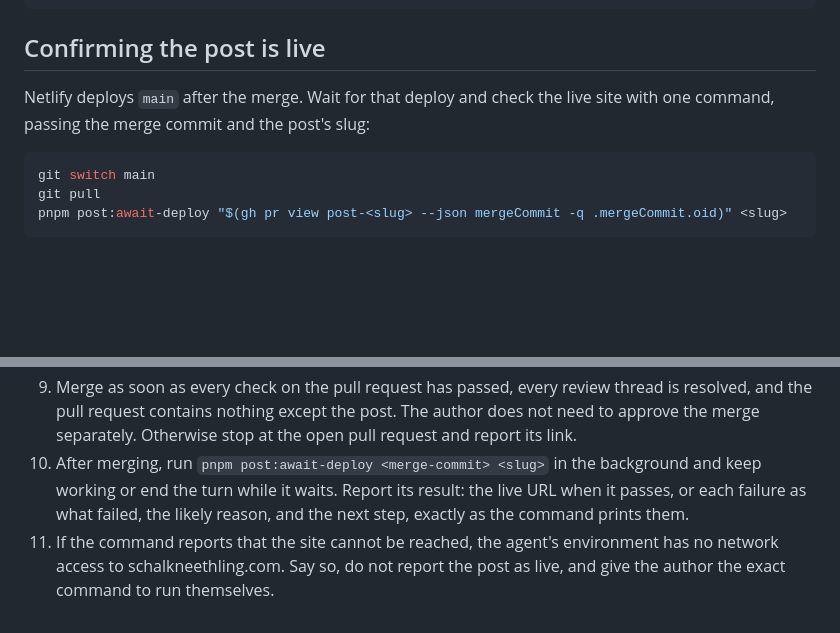
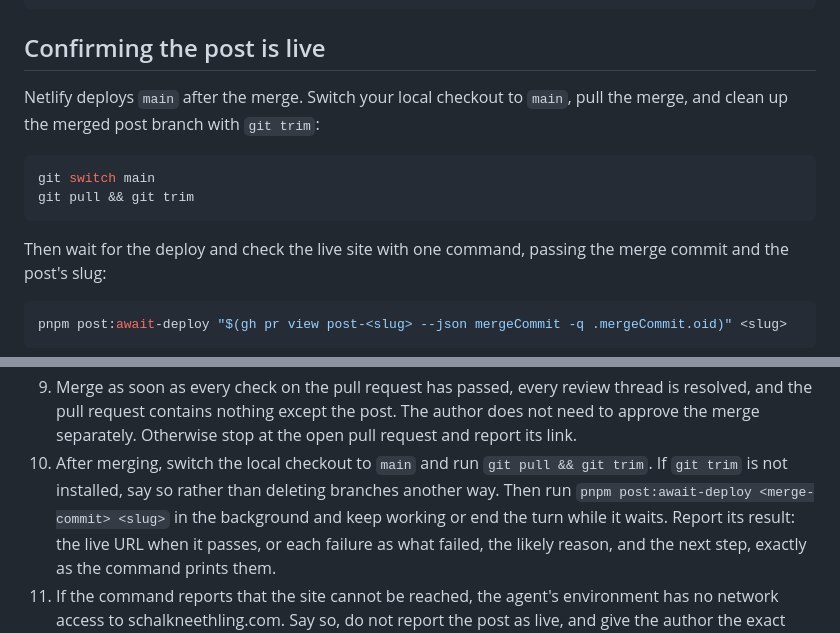
Before and after one commit to schalkneethling/schalkneethling.com, a Markdown page: docs/publishing-posts.md, 2 parts joined by grey strips. GitHub-like rendering; blank space fills up the shorter version.

Commit message:
Add switching to main and git trim after merging a post
Co-Authored-By: Claude Opus 5.5 <noreply@anthropic.com>
Claude-Session: https://claude.ai/code/session_01Dvx9jhhVPCKav6evJNEz9H

````diff
--- a/docs/publishing-posts.md
+++ b/docs/publishing-posts.md
@@ -103,12 +103,18 @@ gh pr merge --merge
 
 ## Confirming the post is live
 
-Netlify deploys `main` after the merge. Wait for that deploy and check the
-live site with one command, passing the merge commit and the post's slug:
+Netlify deploys `main` after the merge. Switch your local checkout to `main`,
+pull the merge, and clean up the merged post branch with `git trim`:
 
 ```sh
 git switch main
-git pull
+git pull && git trim
+```
+
+Then wait for the deploy and check the live site with one command, passing the
+merge commit and the post's slug:
+
+```sh
 pnpm post:await-deploy "$(gh pr view post-<slug> --json mergeCommit -q .mergeCommit.oid)" <slug>
 ```
 
@@ -167,8 +173,11 @@ with these guardrails:
    thread is resolved, and the pull request contains nothing except the post.
    The author does not need to approve the merge separately. Otherwise stop
    at the open pull request and report its link.
-10. After merging, run `pnpm post:await-deploy <merge-commit> <slug>` in the
-    background and keep working or end the turn while it waits. Report its
+10. After merging, switch the local checkout to `main` and run
+    `git pull && git trim`. If `git trim` is not installed, say so rather
+    than deleting branches another way. Then run
+    `pnpm post:await-deploy <merge-commit> <slug>` in the background and keep
+    working or end the turn while it waits. Report its
     result: the live URL when it passes, or each failure as what failed, the
     likely reason, and the next step, exactly as the command prints them.
 11. If the command reports that the site cannot be reached, the agent's
````
Also changed, not shown: 1 other file.
